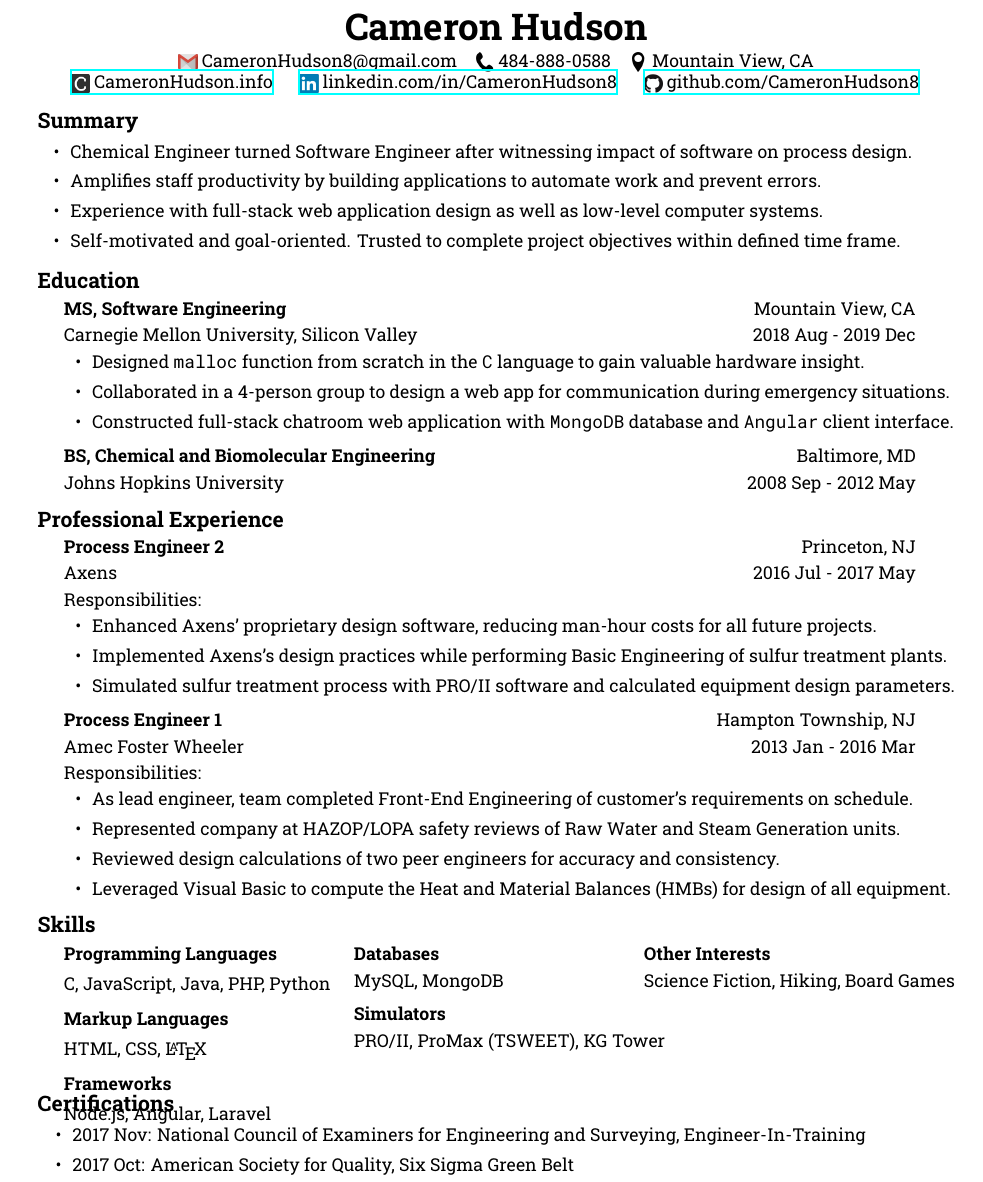
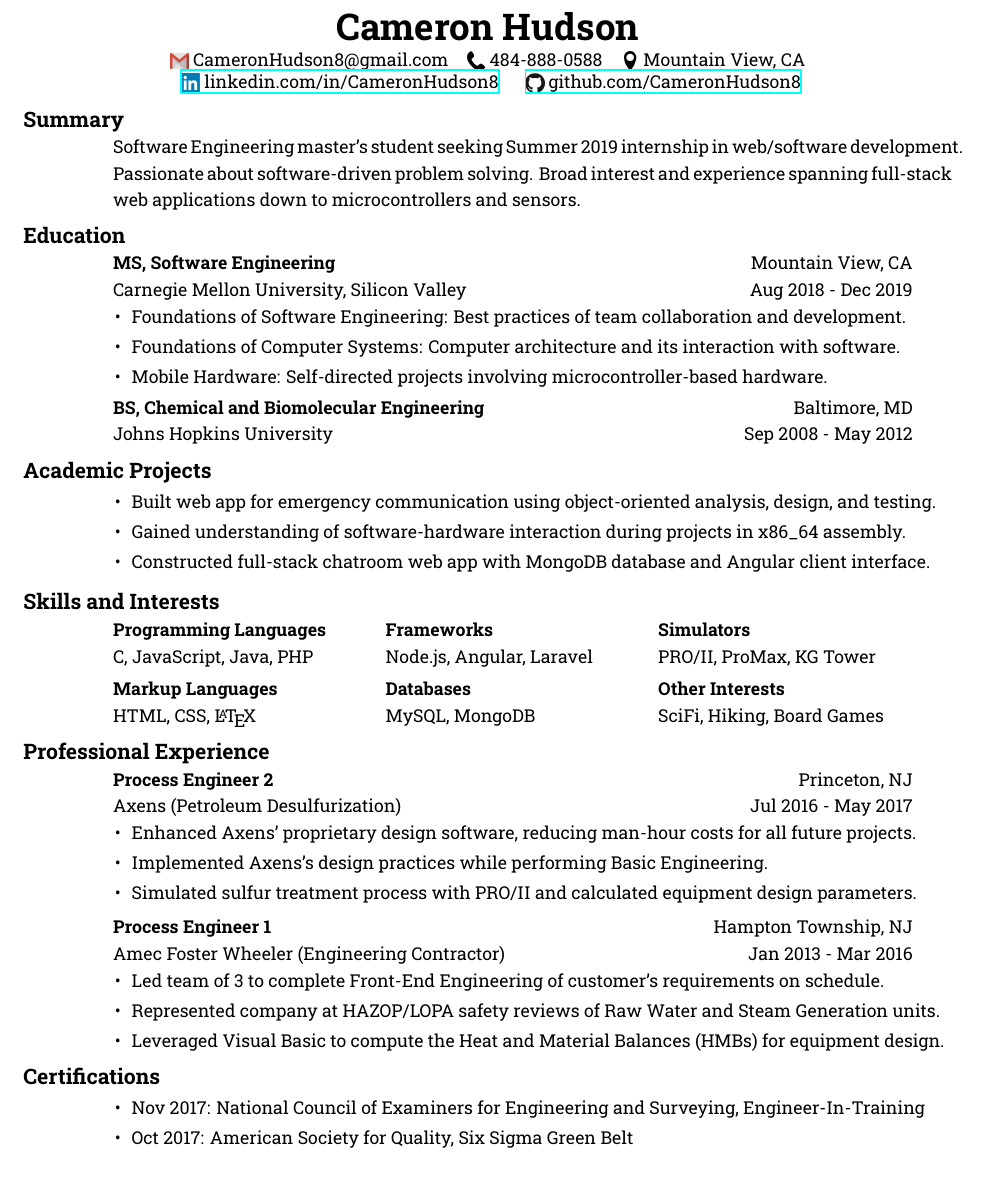
Before and after one commit to CameronHudson8/Resume, a LaTeX CV (Resume.tex, which reads res.cls): part of the page, cut so that both start at the same text. Compiled offline with XeLaTeX.

Commit message:
Incorporated Leigh's comments.

```diff
--- a/Resume.tex
+++ b/Resume.tex
@@ -8,9 +8,10 @@
 \defaultfontfeatures{Mapping=tex-text,Scale=MatchLowercase}
 \setmainfont{Roboto Slab}
 \setmonofont{Roboto Mono}
+\hyphenchar\font=-1
 
 % MARGINS
-\usepackage[left=0.7in, right=1.3in, top=0.5in, bottom=1.0in, centering]{geometry}
+\usepackage[left=1.5cm, right=3.0cm, top=2.0cm, bottom=2.0cm]{geometry}
 \usepackage{enumitem}
 \setlength{\leftskip}{-0.30in}
 
@@ -21,6 +22,9 @@
 % COLUMNS
 \usepackage{multicol}
 
+% SECTION INDENTATION
+\newsectionwidth{2.5cm}
+
 \begin{document}
 
 % Center the content vertically on the page
@@ -40,13 +44,13 @@
     \vspace{-30pt}
 
     \begin{center}
-        \hspace{-40pt}
-        \href{
-            http://www.cameronhudson.info
-        }{
-            \includegraphics[align=c, height=2.0ex]{images/personal-site-favicon} CameronHudson.info
-        }
-        \hspace{5pt}
+        \hspace{-70pt}
+        % \href{
+        %     http://www.cameronhudson.info
+        % }{
+        %     \includegraphics[align=c, height=2.0ex]{images/personal-site-favicon} CameronHudson.info
+        % }
+        % \hspace{5pt}
         \href{
             http://www.linkedin.com/in/CameronHudson8
         }{
@@ -64,41 +68,34 @@
 
     \begin{resume}
 
-        % Adjusting \verb+\leftmargin+ via \verb+enumitem+ options:
-        \begin{itemize}
-            \setlength{\itemindent}{-0.25in}
-
       \section{Summary}
-            \itemsep0em
-            \item Chemical Engineer turned Software Engineer after witnessing impact of software on process design.
-            \item Amplifies staff productivity by building applications to automate work and prevent errors.
-            \item Experience with full-stack web application design as well as low-level computer systems.
-            \item Self-motivated and goal-oriented. Trusted to complete project objectives within defined time frame.
-        \end{itemize}
+      Software Engineering master's student seeking Summer 2019 internship in web/software development.
+      Passionate about software-driven problem solving.
+      Broad interest and experience spanning full-stack web applications down to microcontrollers and sensors.
+      % Prioritizes communciation with supervisors and coworkers.
       \vspace{-12pt}
 
       \section{Education}
 
           \employer{Carnegie Mellon University, Silicon Valley}
-            \title{\bfseries MS, Software Engineering}
-            \dates{2018 Aug - 2019 Dec}
+          \title{\textbf{MS, Software Engineering}}
+          \dates{Aug 2018 - Dec 2019}
           \location{Mountain View, CA}
           \begin{position}
               \vspace{-14pt}
-                % GPA: Pending
-                \begin{itemize}
-                \setlength{\itemindent}{-0.50in}
+              % Relevant Courses:
+              \begin{itemize}[leftmargin=-0.4cm]
               \itemsep0em
-                \item Designed \texttt{malloc} function from scratch in the \texttt{C} language to gain valuable hardware insight.
-                \item Collaborated in a 4-person group to design a web app for communication during emergency situations.
-                \item Constructed full-stack chatroom web application with \texttt{MongoDB} database and \texttt{Angular} client interface.
+              \item Foundations of Software Engineering: Best practices of team collaboration and development.
+              \item Foundations of Computer Systems: Computer architecture and its interaction with software.
+              \item Mobile Hardware: Self-directed projects involving microcontroller-based hardware.
               \end{itemize}
           \end{position}
-            \vspace{-10pt}
+          \vspace{-12pt}
 
           \employer{Johns Hopkins University}
-            \title{\bfseries BS, Chemical and Biomolecular Engineering}
-            \dates{2008 Sep - 2012 May}
+          \title{\textbf{BS, Chemical and Biomolecular Engineering}}
+          \dates{Sep 2008 - May 2012}
           \location{Baltimore, MD}
           \begin{position}
               \vspace{-14pt}
@@ -111,57 +108,29 @@
           \end{position}
           \vspace{-12pt}
 
-        \section{Professional Experience}
-
-            \employer{Axens}
-            \title{\bfseries Process Engineer 2}
-            \dates{2016 Jul - 2017 May}
-            \location{Princeton, NJ}
-            \begin{position}
-                Responsibilities:
-                \begin{itemize}
-                \setlength{\itemindent}{-0.50in}
+        \section{Academic Projects}
+          \begin{itemize}[leftmargin=-0.4cm]
           \itemsep0em
-                \item Enhanced Axens' proprietary design software, reducing man-hour costs for all future projects.
-                \item Implemented Axens's design practices while performing Basic Engineering of sulfur treatment plants.
-                \item Simulated sulfur treatment process with PRO/II software and calculated equipment design parameters.
+          \item Built web app for emergency communication using object-oriented analysis, design, and testing.
+          \item Gained understanding of software-hardware interaction during projects in x86\_64 assembly.
+          \item Constructed full-stack chatroom web app with MongoDB database and Angular client interface.
           \end{itemize}
-            \end{position}
-            \vspace{-10pt}
-
-            \employer{Amec Foster Wheeler}
-            \title{\bfseries Process Engineer 1}
-            \dates{2013 Jan - 2016 Mar}
-            \location{Hampton Township, NJ}
-            \begin{position}
-                Responsibilities:
-                \begin{itemize}
-                    \setlength{\itemindent}{-0.50in}
-                    \itemsep0em
-                    \item As lead engineer, team completed Front-End Engineering of customer's requirements on schedule.
-                    \item Represented company at HAZOP/LOPA safety reviews of Raw Water and Steam Generation units.
-                    \item Reviewed design calculations of two peer engineers for accuracy and consistency.
-                    \item Leveraged Visual Basic to compute the Heat and Material Balances (HMBs) for design of all equipment.
-                \end{itemize}
-            \end{position}
           \vspace{-12pt}
 
-            \section{Skills}
-            \vspace{-4pt}
+        \section{Skills and Interests}
+          \vspace{3pt}
 
           \begin{multicols}{3}
 
-            % \begin{itemize}
-
             \subsubsection{Programming Languages}
             \vspace{-22pt}
-            C, JavaScript, Java, PHP, Python
-            \vspace{-36pt}
+            C, JavaScript, Java, PHP
+            \vspace{-28pt}
 
             \subsubsection{Markup Languages}
             \vspace{-22pt}
             HTML, CSS, \LaTeX
-            \vspace{-36pt}
+            \vspace{-28pt}
 
             \subsubsection{Frameworks}
             \vspace{-22pt}
@@ -175,27 +144,59 @@
 
             \subsubsection{Simulators}
             \vspace{-22pt}
-            PRO/II, ProMax (TSWEET), KG Tower
+            PRO/II, ProMax, KG Tower
             \vspace{-28pt}
 
             \subsubsection{Other Interests}
             \vspace{-22pt}
-            Science Fiction, Hiking, Board Games
+            SciFi, Hiking, Board Games
             % \vspace{-28pt}
 
             % \end{itemize}
             \vspace{-12pt}
 
           \end{multicols}
-
         \vspace{-24pt}
 
+      \section{Professional Experience}
+        \employer{Axens (Petroleum Desulfurization)}
+        \title{\textbf{Process Engineer 2}}
+        \dates{Jul 2016 - May 2017}
+        \location{Princeton, NJ}
+        \begin{position}
+          \vspace{-14pt}
+          \begin{itemize}[leftmargin=-0.4cm]
+          % \setlength{\itemindent}{-0.50in}
+          \itemsep0em
+          \item Enhanced Axens' proprietary design software, reducing man-hour costs for all future projects.
+          \item Implemented Axens's design practices while performing Basic Engineering.
+          \item Simulated sulfur treatment process with PRO/II and calculated equipment design parameters.
+          \end{itemize}
+        \end{position}
+        \vspace{-10pt}
+
+        \employer{Amec Foster Wheeler (Engineering Contractor)}
+        \title{\textbf{Process Engineer 1}}
+        \dates{Jan 2013 - Mar 2016}
+        \location{Hampton Township, NJ}
+        \begin{position}
+          \vspace{-14pt}
+          \begin{itemize}[leftmargin=-0.4cm]
+              % \setlength{\itemindent}{-0.50in}
+              \itemsep0em
+              \item Led team of 3 to complete Front-End Engineering of customer's requirements on schedule.
+              \item Represented company at HAZOP/LOPA safety reviews of Raw Water and Steam Generation units.
+              % \item Reviewed design calculations of two peer engineers for accuracy and consistency.
+              \item Leveraged Visual Basic to compute the Heat and Material Balances (HMBs) for equipment design.
+          \end{itemize}
+        \end{position}
+        \vspace{-12pt}
+
       \section{Certifications}
-            \begin{itemize}
-            \setlength{\itemindent}{-0.65in}
+        \begin{itemize}[leftmargin=-0.4cm]
         \itemsep0em
-            \item 2017 Nov: National Council of Examiners for Engineering and Surveying, Engineer-In-Training
-            \item 2017 Oct: American Society for Quality, Six Sigma Green Belt
+        \item Nov 2017: National Council of Examiners for Engineering and Surveying, Engineer-In-Training
+        \item Oct 2017: American Society for Quality, Six Sigma Green Belt
         \end{itemize}
         \vspace{-12pt}
 
--- a/res.cls
+++ b/res.cls
@@ -280,7 +280,7 @@
 \newskip\sectionskip
 \newdimen\resumewidth
 
-\resumewidth=6.5in
+\resumewidth=18cm
 \sectionskip=3.5ex plus 1ex minus -.2ex % values stolen from LaTeX
 
 \def\newsectionwidth#1{%
```
Also changed, not shown: Resume.pdf, Resume.tex (4 more changed lines). Lines whose indentation alone changed are shown as unchanged.
